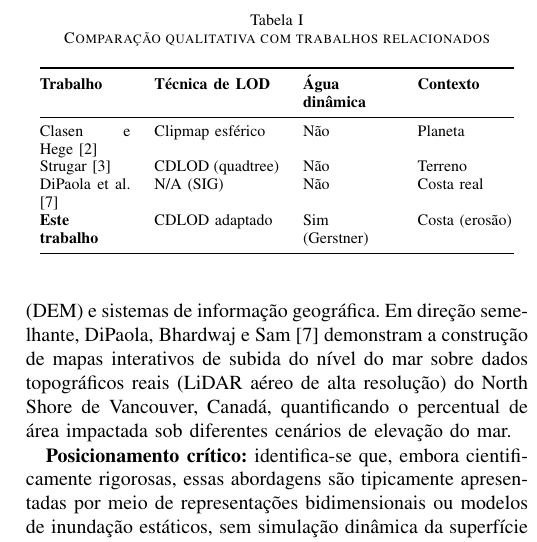
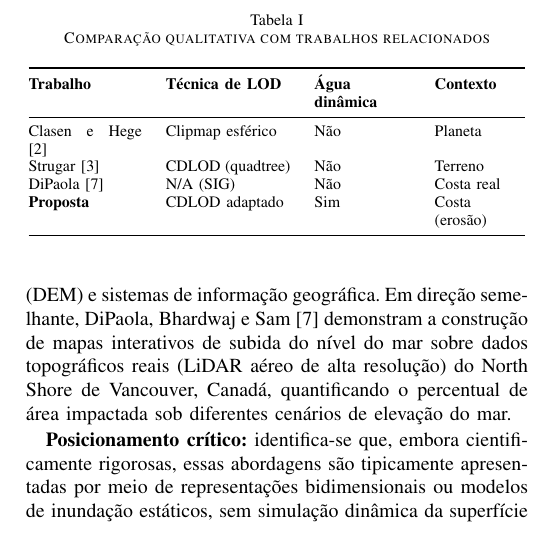
Before and after one commit to Scaglia05/ComputacaoGrafica_BaixadaSantista, a LaTeX paper (docs/artigo_v3.tex): part of one column of page 3 of 7, cut so that both start at the same text. Compiled offline with pdfLaTeX.

Commit message:
Ajusta larguras e conteudo da Tabela I para eliminar hifenacao feia
Segunda rodada de ajuste (a primeira ainda deixava "Clasen e / Hege
[2]", "DiPaola et al. / [7]" e "Sim (Gerst-/ner)" quebrando de forma
estranha). Larguras finais: p{2.0cm}p{2.2cm}p{1.7cm}p{1.6cm}. Tambem
simplifica "DiPaola et al." -> "DiPaola" e "Este trabalho" ->
"Proposta" (rotulos mais curtos e consistentes com "Strugar",
"Clasen e Hege"), e remove "(Gerstner)" da coluna Agua dinamica (a
tecnica ja e detalhada na Secao III-D do texto). Nenhuma linha da
tabela quebra mais no meio de uma palavra.

Co-Authored-By: Claude Sonnet 5 <noreply@anthropic.com>

```diff
--- a/docs/artigo_v3.tex
+++ b/docs/artigo_v3.tex
@@ -247,14 +247,14 @@ apresentado.
 \caption{Comparação qualitativa com trabalhos relacionados}
 \label{tab:comparacao}
 \centering
-\begin{tabular}{@{}p{1.6cm}p{2.2cm}p{1.6cm}p{1.7cm}@{}}
+\begin{tabular}{@{}p{2.0cm}p{2.2cm}p{1.7cm}p{1.6cm}@{}}
 \toprule
 \textbf{Trabalho} & \textbf{Técnica de LOD} & \textbf{Água dinâmica} & \textbf{Contexto} \\
 \midrule
 Clasen e Hege \cite{clasenhege2006} & Clipmap esférico & Não & Planeta \\
 Strugar \cite{strugar2009} & CDLOD (quadtree) & Não & Terreno \\
-DiPaola et al. \cite{dipaola2023} & N/A (SIG) & Não & Costa real \\
-\textbf{Este trabalho} & CDLOD adaptado & Sim (Gerstner) & Costa (erosão) \\
+DiPaola \cite{dipaola2023} & N/A (SIG) & Não & Costa real \\
+\textbf{Proposta} & CDLOD adaptado & Sim & Costa (erosão) \\
 \bottomrule
 \end{tabular}
 \end{table}
```
